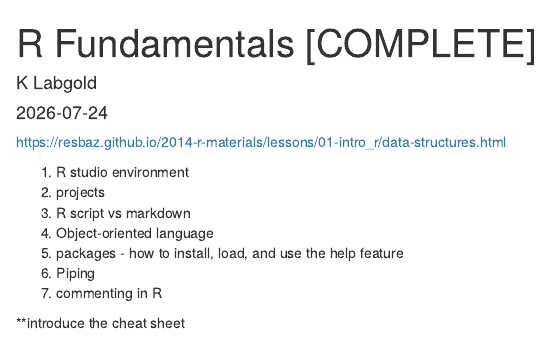
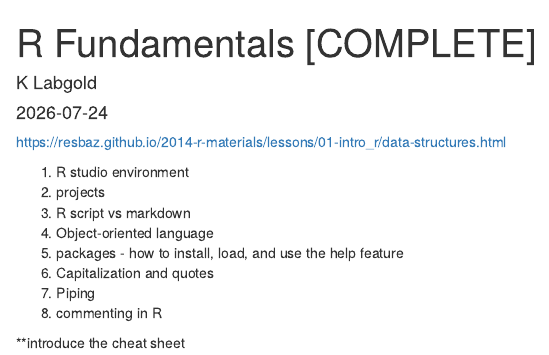
Before and after one commit to Katie-Labgold/CityMatCH2026_R_Training_Labgold_Public, an R Markdown document (r_fundamentals.Rmd): the page in a window 1100 px wide, from its top. Rendered offline with R 4.5, knitr and Pandoc, with nearby package versions.

Commit message:
update rmds

```diff
--- a/r_fundamentals.Rmd
+++ b/r_fundamentals.Rmd
@@ -17,7 +17,8 @@ https://resbaz.github.io/2014-r-materials/lessons/01-intro_r/data-structures.htm
 (3) R script vs markdown
 (4) Object-oriented language
 (5) packages - how to install, load, and use the help feature
-(6) Piping
-(7) commenting in R
+(6) Capitalization and quotes
+(7) Piping
+(8) commenting in R
 
 **introduce the cheat sheet
```
Also changed, not shown: report.Rmd (+1 -0 lines).
